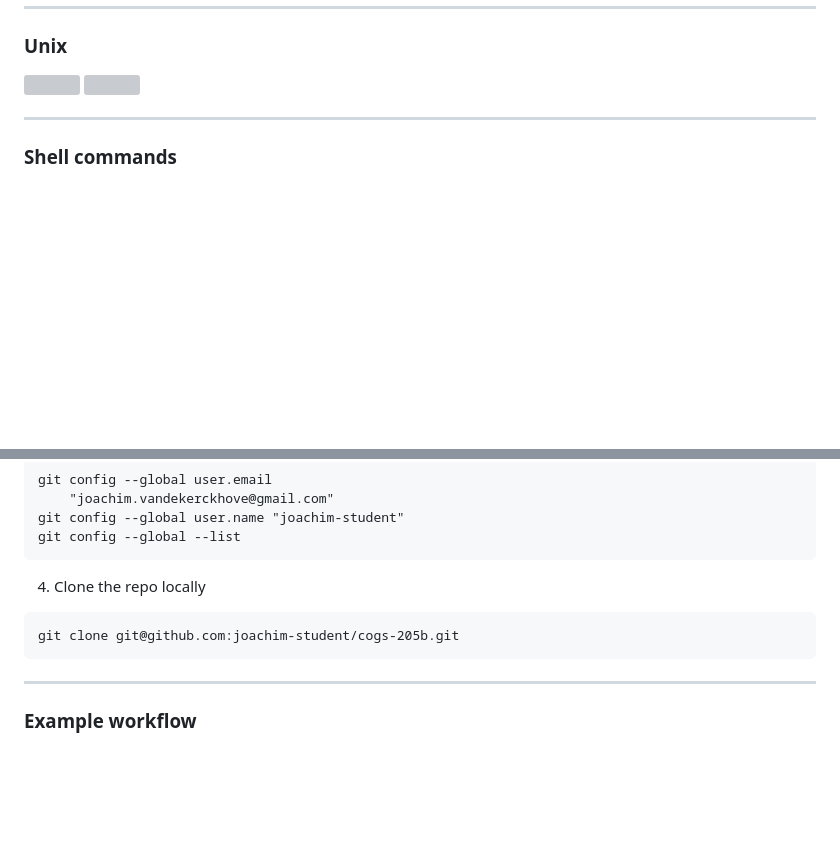
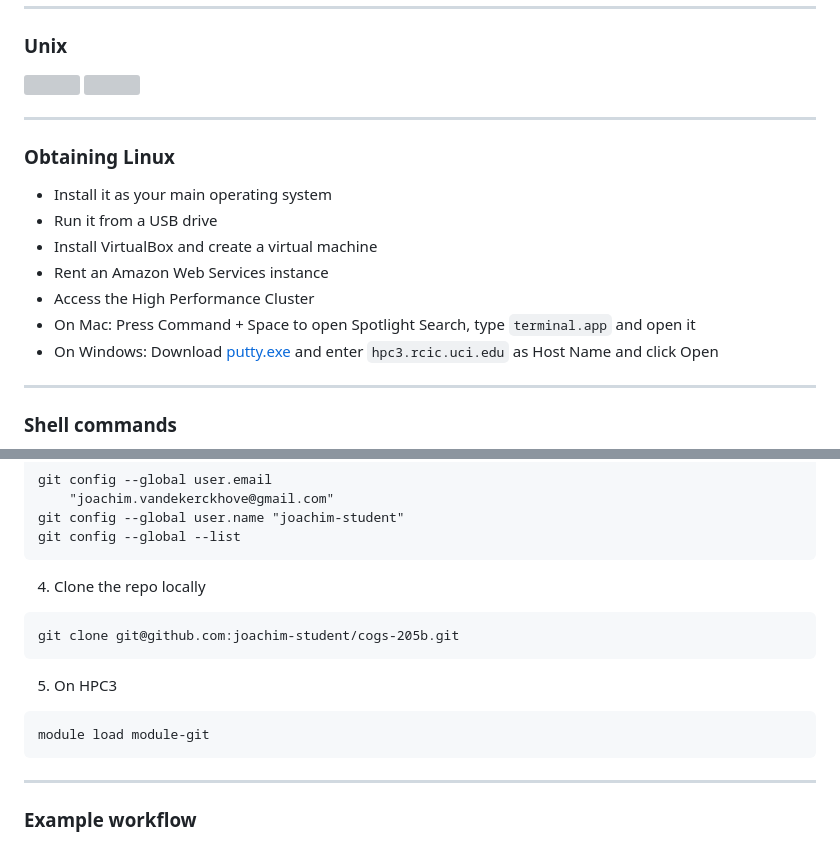
Before and after one commit to joachim-student/cogs106, a Markdown page: 0-git/README.md, 2 parts joined by grey strips. Drawn GitHub-style; blank space fills up the shorter version; grey boxes are pictures that could not be loaded.

Commit message:
Add putty

```diff
--- a/0-git/README.md
+++ b/0-git/README.md
@@ -19,6 +19,18 @@
 
 <img src="p/unix-tree.png" width="500" />
 <img src="p/linux-penguin-small.png" width="80" />
+
+---
+
+### Obtaining Linux
+
+* Install it as your main operating system
+* Run it from a USB drive
+* Install VirtualBox and create a virtual machine
+* Rent an Amazon Web Services instance
+* Access the High Performance Cluster
+* On Mac:  Press Command + Space to open Spotlight Search, type `terminal.app` and open it
+* On Windows:  Download [putty.exe](https://www.chiark.greenend.org.uk/~sgtatham/putty/latest.html) and enter `hpc3.rcic.uci.edu` as Host Name and click Open
 
 ---
 
@@ -135,6 +147,12 @@
 
     git clone git@github.com:joachim-student/cogs-205b.git
 
+5. On HPC3
+
+<!-- end list -->
+
+    module load module-git
+
 ---
 
 ### Example workflow
```
